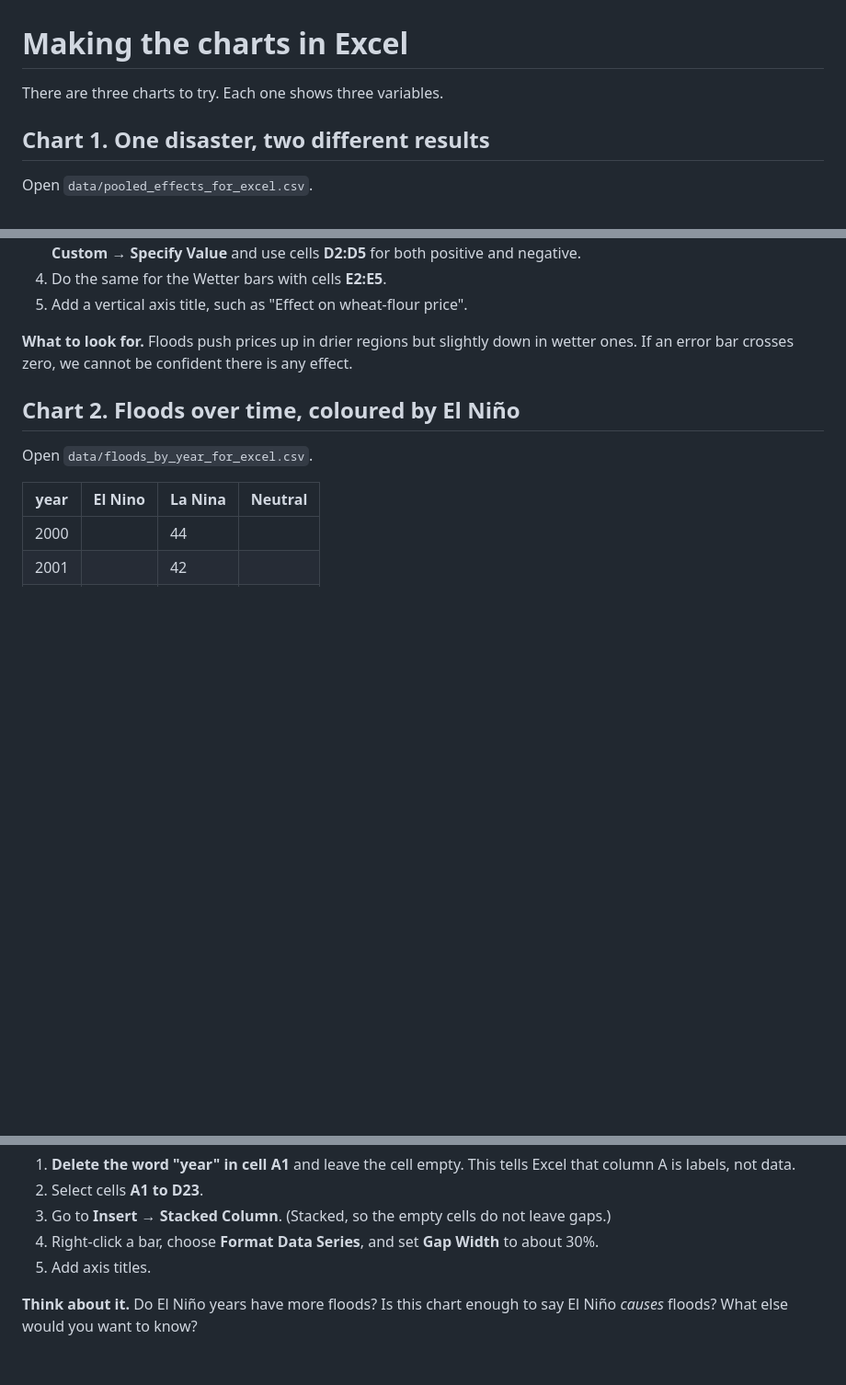
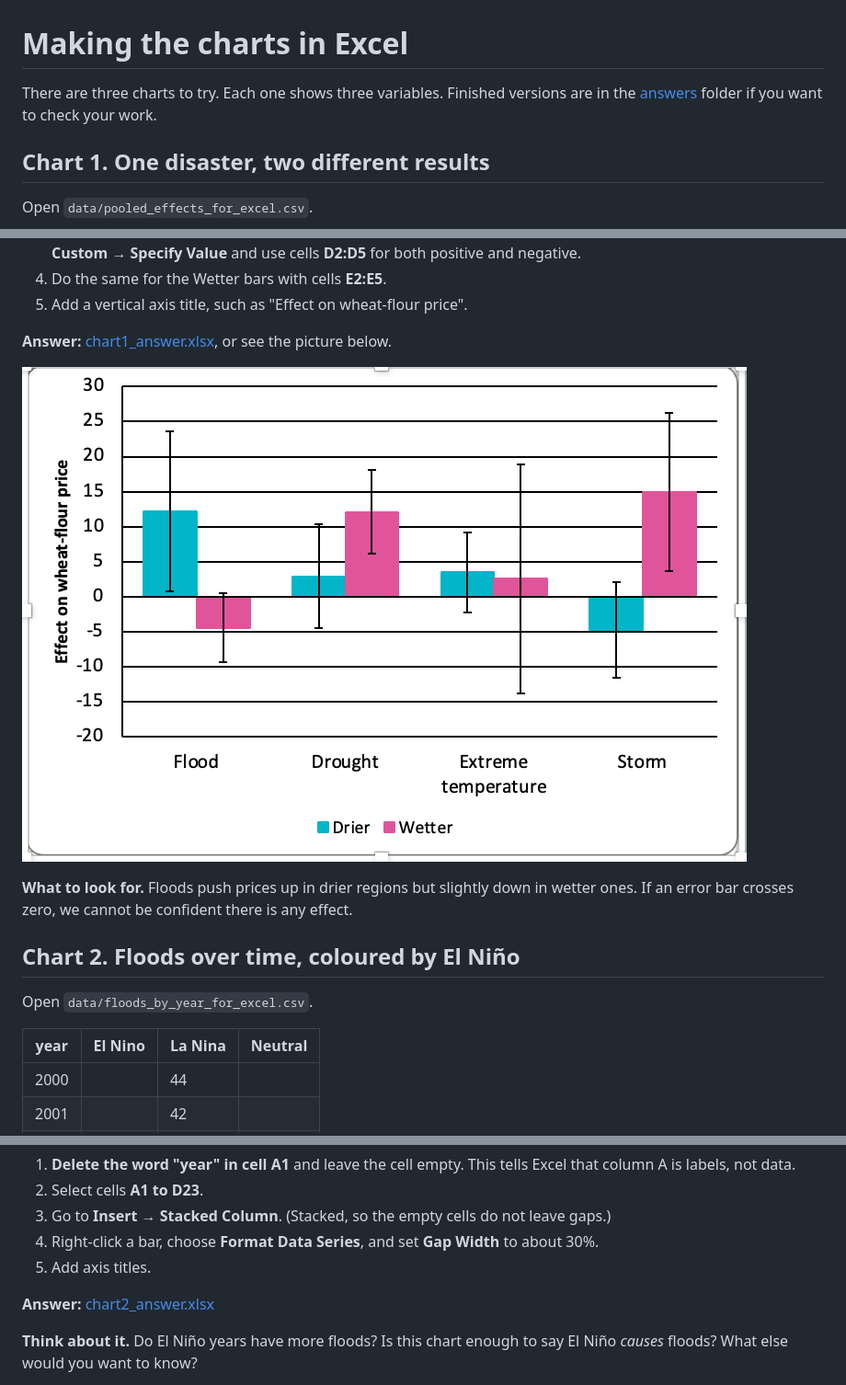
Before and after one commit to elisadamico/graphs-three-variables, a Markdown page: EXCEL_GUIDE.md, 3 parts joined by grey strips. Shown at 92% size. Rendered like a GitHub page; pictures changed too: answers/chart1_answer.png (added); blank space fills up the shorter version.

```diff
--- a/EXCEL_GUIDE.md
+++ b/EXCEL_GUIDE.md
@@ -1,6 +1,6 @@
 # Making the charts in Excel
 
-There are three charts to try. Each one shows three variables.
+There are three charts to try. Each one shows three variables. Finished versions are in the [answers](answers/) folder if you want to check your work.
 
 ## Chart 1. One disaster, two different results
 
@@ -22,6 +22,10 @@ Each number is the average change in wheat-flour prices after a disaster, in dri
 3. Click any Drier bar, then **Chart Design → Add Chart Element → Error Bars → More Error Bar Options**. Choose **Custom → Specify Value** and use cells **D2:D5** for both positive and negative.
 4. Do the same for the Wetter bars with cells **E2:E5**.
 5. Add a vertical axis title, such as "Effect on wheat-flour price".
+
+**Answer:** [chart1_answer.xlsx](answers/chart1_answer.xlsx), or see the picture below.
+
+![Finished chart 1](answers/chart1_answer.png)
 
 **What to look for.** Floods push prices up in drier regions but slightly down in wetter ones. If an error bar crosses zero, we cannot be confident there is any effect.
 
@@ -46,6 +50,8 @@ Each number counts how many region-months had at least one flood that year, acro
 3. Go to **Insert → Stacked Column**. (Stacked, so the empty cells do not leave gaps.)
 4. Right-click a bar, choose **Format Data Series**, and set **Gap Width** to about 30%.
 5. Add axis titles.
+
+**Answer:** [chart2_answer.xlsx](answers/chart2_answer.xlsx)
 
 **Think about it.** Do El Niño years have more floods? Is this chart enough to say El Niño *causes* floods? What else would you want to know?
 
```
Also changed, not shown: other parts of EXCEL_GUIDE.md (+4 -0 lines), README.md (+1 -0 lines), answers/chart3_answer.png (added), 3 other files.
